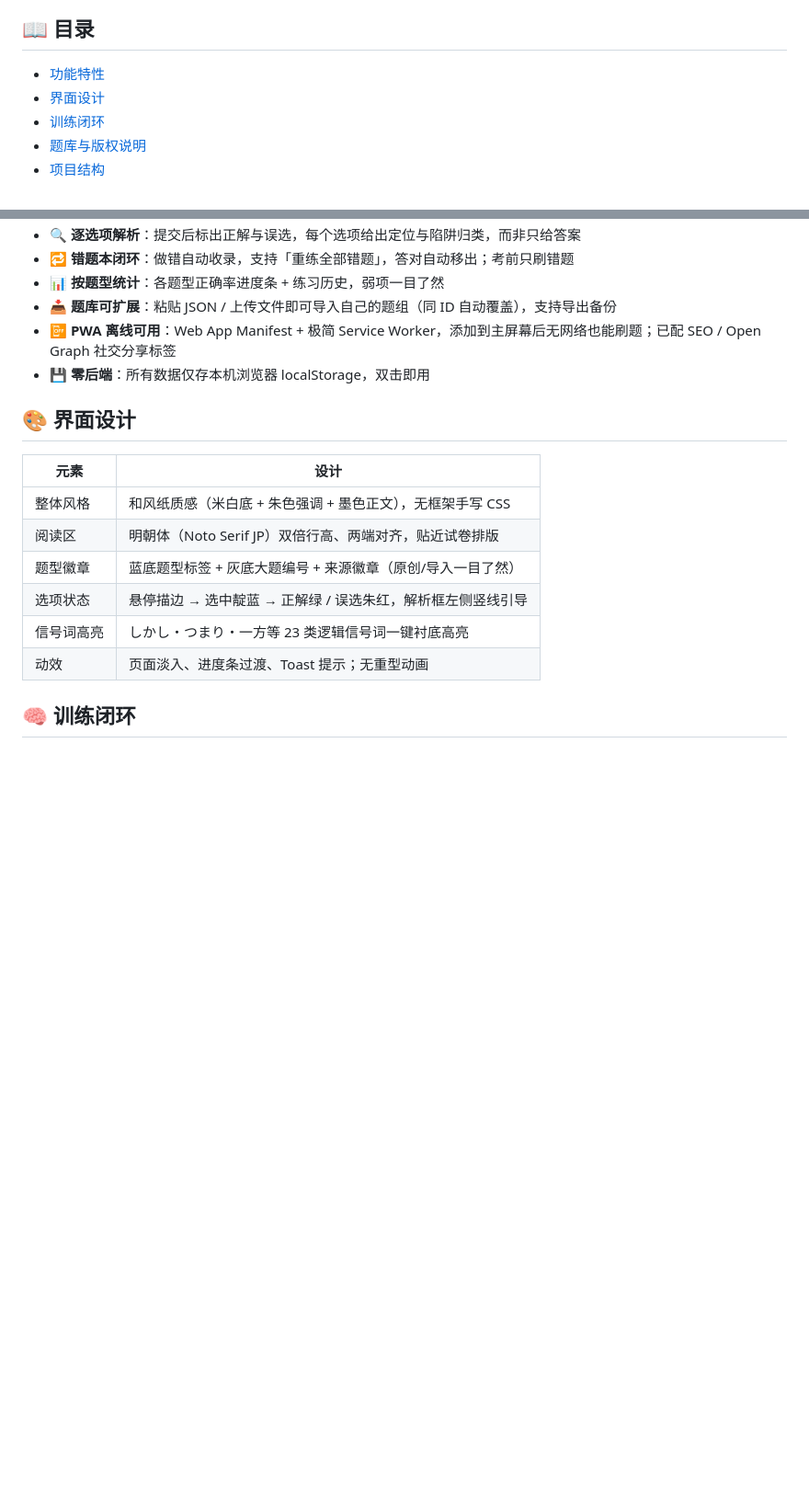
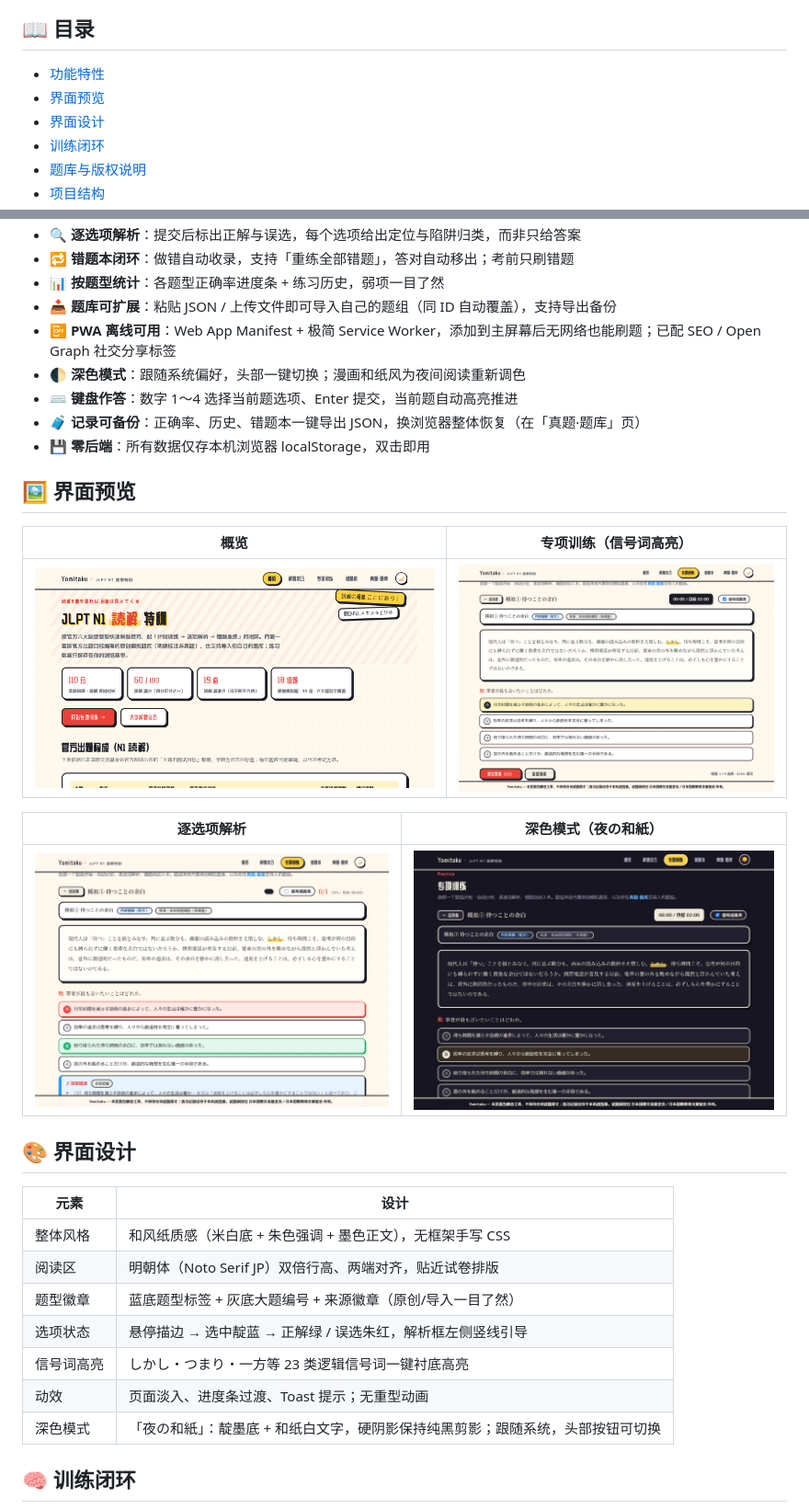
Before and after one commit to Mocas-12/jlpt-n1-Yomitaku, a Markdown page: README.zh-CN.md, 2 parts joined by grey strips. Shown at 92% size. Rendered like a GitHub page; pictures changed too: docs/shot-dark.png (added), docs/shot-explain.png (added), docs/shot-home.png (added); blank space fills up the shorter version.

```diff
--- a/README.zh-CN.md
+++ b/README.zh-CN.md
@@ -24,6 +24,7 @@
 ## 📖 目录
 
 - [功能特性](#-功能特性)
+- [界面预览](#-界面预览)
 - [界面设计](#-界面设计)
 - [训练闭环](#-训练闭环)
 - [题库与版权说明](#-题库与版权说明)
@@ -45,7 +46,20 @@
 - 📊 **按题型统计**：各题型正确率进度条 + 练习历史，弱项一目了然
 - 📥 **题库可扩展**：粘贴 JSON / 上传文件即可导入自己的题组（同 ID 自动覆盖），支持导出备份
 - 📴 **PWA 离线可用**：Web App Manifest + 极简 Service Worker，添加到主屏幕后无网络也能刷题；已配 SEO / Open Graph 社交分享标签
+- 🌓 **深色模式**：跟随系统偏好，头部一键切换；漫画和纸风为夜间阅读重新调色
+- ⌨️ **键盘作答**：数字 1〜4 选择当前题选项、Enter 提交，当前题自动高亮推进
+- 🧳 **记录可备份**：正确率、历史、错题本一键导出 JSON，换浏览器整体恢复（在「真题·题库」页）
 - 💾 **零后端**：所有数据仅存本机浏览器 localStorage，双击即用
+
+## 🖼️ 界面预览
+
+| 概览 | 专项训练（信号词高亮） |
+| --- | --- |
+| ![概览](docs/shot-home.png) | ![训练](docs/shot-practice.png) |
+
+| 逐选项解析 | 深色模式（夜の和紙） |
+| --- | --- |
+| ![解析](docs/shot-explain.png) | ![深色](docs/shot-dark.png) |
 
 ## 🎨 界面设计
 
@@ -57,6 +71,7 @@
 | 选项状态 | 悬停描边 → 选中靛蓝 → 正解绿 / 误选朱红，解析框左侧竖线引导 |
 | 信号词高亮 | しかし・つまり・一方等 23 类逻辑信号词一键衬底高亮 |
 | 动效 | 页面淡入、进度条过渡、Toast 提示；无重型动画 |
+| 深色模式 | 「夜の和紙」：靛墨底 + 和纸白文字，硬阴影保持纯黑剪影；跟随系统，头部按钮可切换 |
 
 ## 🧠 训练闭环
 
```
Also changed, not shown: README.md (+15 -0 lines), 1 other file.
